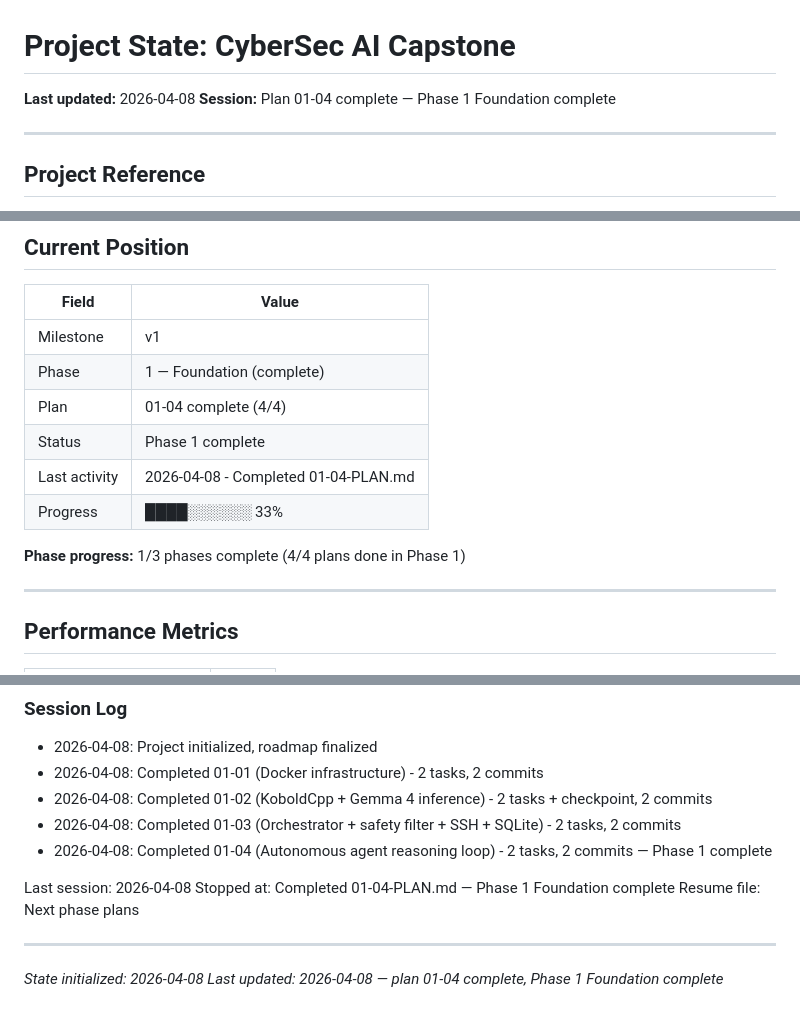
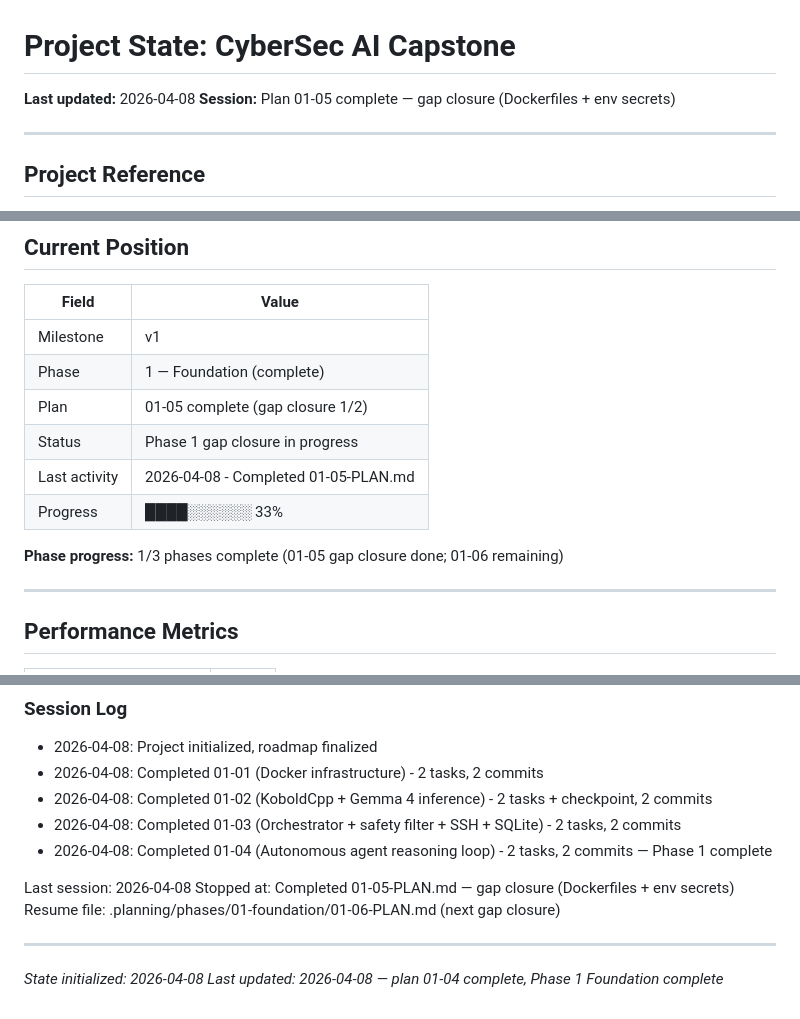
Before and after one commit to LVXCAS/CyberSec-Mini-Capstone, a Markdown page: .planning/STATE.md, 3 parts joined by grey strips. Drawn GitHub-style.

Commit message:
docs(01-05): complete gap closure - dockerfiles and env
Tasks completed: 2/2
- Fix agent Dockerfiles and entry points
- Extract hardcoded passwords to .env

SUMMARY: .planning/phases/01-foundation/01-05-SUMMARY.md

```diff
--- a/.planning/STATE.md
+++ b/.planning/STATE.md
@@ -1,7 +1,7 @@
 # Project State: CyberSec AI Capstone
 
 **Last updated:** 2026-04-08
-**Session:** Plan 01-04 complete — Phase 1 Foundation complete
+**Session:** Plan 01-05 complete — gap closure (Dockerfiles + env secrets)
 
 ---
 
@@ -21,12 +21,12 @@
 |-------|-------|
 | Milestone | v1 |
 | Phase | 1 — Foundation (complete) |
-| Plan | 01-04 complete (4/4) |
-| Status | Phase 1 complete |
-| Last activity | 2026-04-08 - Completed 01-04-PLAN.md |
+| Plan | 01-05 complete (gap closure 1/2) |
+| Status | Phase 1 gap closure in progress |
+| Last activity | 2026-04-08 - Completed 01-05-PLAN.md |
 | Progress | ████░░░░░░ 33% |
 
-**Phase progress:** 1/3 phases complete (4/4 plans done in Phase 1)
+**Phase progress:** 1/3 phases complete (01-05 gap closure done; 01-06 remaining)
 
 ---
 
@@ -110,8 +110,8 @@ None currently.
 - 2026-04-08: Completed 01-04 (Autonomous agent reasoning loop) - 2 tasks, 2 commits — Phase 1 complete
 
 Last session: 2026-04-08
-Stopped at: Completed 01-04-PLAN.md — Phase 1 Foundation complete
-Resume file: Next phase plans
+Stopped at: Completed 01-05-PLAN.md — gap closure (Dockerfiles + env secrets)
+Resume file: .planning/phases/01-foundation/01-06-PLAN.md (next gap closure)
 
 ---
 *State initialized: 2026-04-08*
```
Also changed, not shown: 1 other file.
